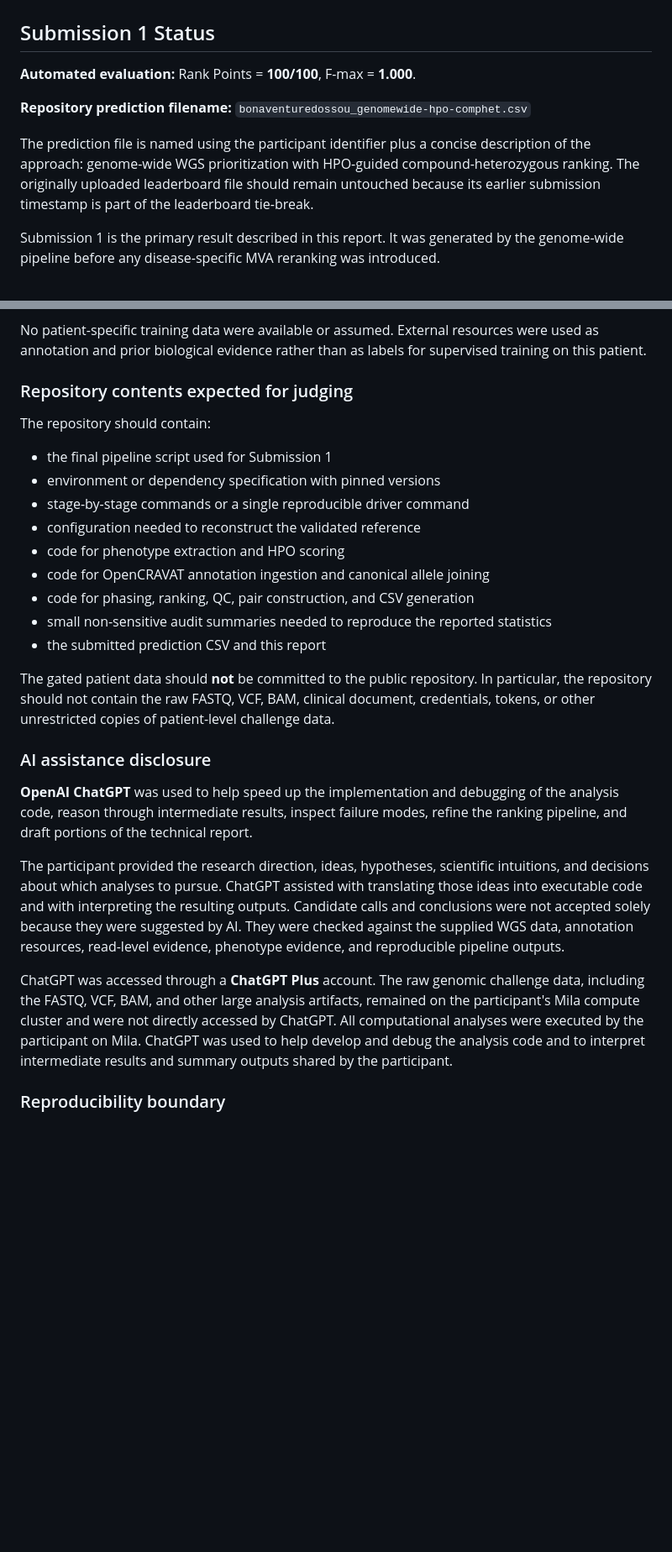
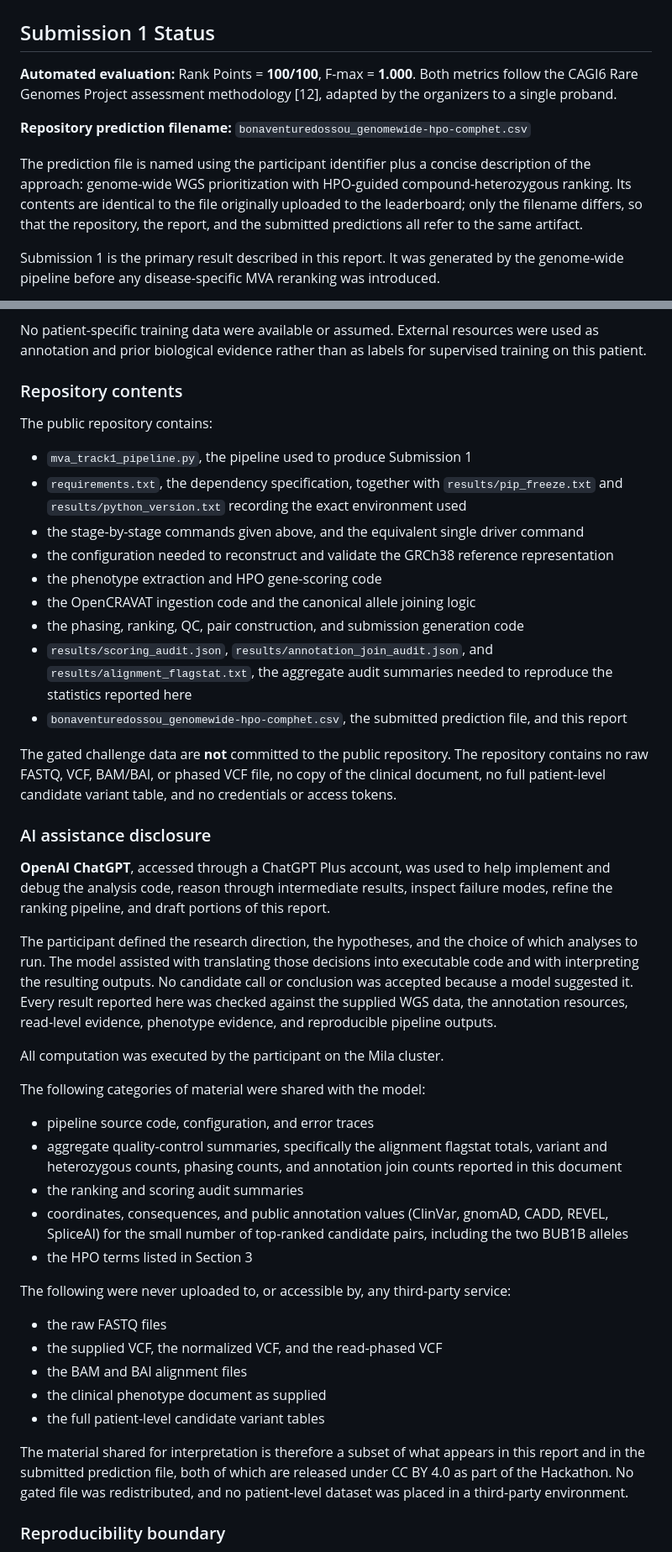
Before and after one commit to bonaventuredossou/hf_rare_disease, a Markdown page: README.md, 2 parts joined by grey strips. Shown at 84% size. Drawn GitHub-style; blank space fills up the shorter version.

Commit message:
Add Track 1 genome-wide MVA analysis and submission

```diff
--- a/README.md
+++ b/README.md
@@ -2,11 +2,11 @@
 
 ## Submission 1 Status
 
-**Automated evaluation:** Rank Points = **100/100**, F-max = **1.000**.
+**Automated evaluation:** Rank Points = **100/100**, F-max = **1.000**. Both metrics follow the CAGI6 Rare Genomes Project assessment methodology [12], adapted by the organizers to a single proband.
 
 **Repository prediction filename:** `bonaventuredossou_genomewide-hpo-comphet.csv`
 
-The prediction file is named using the participant identifier plus a concise description of the approach: genome-wide WGS prioritization with HPO-guided compound-heterozygous ranking. The originally uploaded leaderboard file should remain untouched because its earlier submission timestamp is part of the leaderboard tie-break.
+The prediction file is named using the participant identifier plus a concise description of the approach: genome-wide WGS prioritization with HPO-guided compound-heterozygous ranking. Its contents are identical to the file originally uploaded to the leaderboard; only the filename differs, so that the repository, the report, and the submitted predictions all refer to the same artifact.
 
 Submission 1 is the primary result described in this report. It was generated by the genome-wide pipeline before any disease-specific MVA reranking was introduced.
 
@@ -686,29 +690,47 @@ Do not copy the raw FASTQs, full VCF, BAM/BAI, phased VCF, clinical document, Op
 
 No patient-specific training data were available or assumed. External resources were used as annotation and prior biological evidence rather than as labels for supervised training on this patient.
 
-### Repository contents expected for judging
+### Repository contents
 
-The repository should contain:
+The public repository contains:
 
-- the final pipeline script used for Submission 1
-- environment or dependency specification with pinned versions
-- stage-by-stage commands or a single reproducible driver command
-- configuration needed to reconstruct the validated reference
-- code for phenotype extraction and HPO scoring
-- code for OpenCRAVAT annotation ingestion and canonical allele joining
-- code for phasing, ranking, QC, pair construction, and CSV generation
-- small non-sensitive audit summaries needed to reproduce the reported statistics
-- the submitted prediction CSV and this report
+- `mva_track1_pipeline.py`, the pipeline used to produce Submission 1
+- `requirements.txt`, the dependency specification, together with `results/pip_freeze.txt` and `results/python_version.txt` recording the exact environment used
+- the stage-by-stage commands given above, and the equivalent single driver command
+- the configuration needed to reconstruct and validate the GRCh38 reference representation
+- the phenotype extraction and HPO gene-scoring code
+- the OpenCRAVAT ingestion code and the canonical allele joining logic
+- the phasing, ranking, QC, pair construction, and submission generation code
+- `results/scoring_audit.json`, `results/annotation_join_audit.json`, and `results/alignment_flagstat.txt`, the aggregate audit summaries needed to reproduce the statistics reported here
+- `bonaventuredossou_genomewide-hpo-comphet.csv`, the submitted prediction file, and this report
 
-The gated patient data should **not** be committed to the public repository. In particular, the repository should not contain the raw FASTQ, VCF, BAM, clinical document, credentials, tokens, or other unrestricted copies of patient-level challenge data.
+The gated challenge data are **not** committed to the public repository. The repository contains no raw FASTQ, VCF, BAM/BAI, or phased VCF file, no copy of the clinical document, no full patient-level candidate variant table, and no credentials or access tokens.
 
 ### AI assistance disclosure
 
-**OpenAI ChatGPT** was used to help speed up the implementation and debugging of the analysis code, reason through intermediate results, inspect failure modes, refine the ranking pipeline, and draft portions of the technical report.
+**OpenAI ChatGPT**, accessed through a ChatGPT Plus account, was used to help implement and debug the analysis code, reason through intermediate results, inspect failure modes, refine the ranking pipeline, and draft portions of this report.
 
-The participant provided the research direction, ideas, hypotheses, scientific intuitions, and decisions about which analyses to pursue. ChatGPT assisted with translating those ideas into executable code and with interpreting the resulting outputs. Candidate calls and conclusions were not accepted solely because they were suggested by AI. They were checked against the supplied WGS data, annotation resources, read-level evidence, phenotype evidence, and reproducible pipeline outputs.
+The participant defined the research direction, the hypotheses, and the choice of which analyses to run. The model assisted with translating those decisions into executable code and with interpreting the resulting outputs. No candidate call or conclusion was accepted because a model suggested it. Every result reported here was checked against the supplied WGS data, the annotation resources, read-level evidence, phenotype evidence, and reproducible pipeline outputs.
 
-ChatGPT was accessed through a **ChatGPT Plus** account. The raw genomic challenge data, including the FASTQ, VCF, BAM, and other large analysis artifacts, remained on the participant's Mila compute cluster and were not directly accessed by ChatGPT. All computational analyses were executed by the participant on Mila. ChatGPT was used to help develop and debug the analysis code and to interpret intermediate results and summary outputs shared by the participant.
+All computation was executed by the participant on the Mila cluster.
+
+The following categories of material were shared with the model:
+
+- pipeline source code, configuration, and error traces
+- aggregate quality-control summaries, specifically the alignment flagstat totals, variant and heterozygous counts, phasing counts, and annotation join counts reported in this document
+- the ranking and scoring audit summaries
+- coordinates, consequences, and public annotation values (ClinVar, gnomAD, CADD, REVEL, SpliceAI) for the small number of top-ranked candidate pairs, including the two BUB1B alleles
+- the HPO terms listed in Section 3
+
+The following were never uploaded to, or accessible by, any third-party service:
+
+- the raw FASTQ files
+- the supplied VCF, the normalized VCF, and the read-phased VCF
+- the BAM and BAI alignment files
+- the clinical phenotype document as supplied
+- the full patient-level candidate variant tables
+
+The material shared for interpretation is therefore a subset of what appears in this report and in the submitted prediction file, both of which are released under CC BY 4.0 as part of the Hackathon. No gated file was redistributed, and no patient-level dataset was placed in a third-party environment.
 
 
 ### Reproducibility boundary
```
Also changed, not shown: other parts of README.md (+35 -12 lines).
